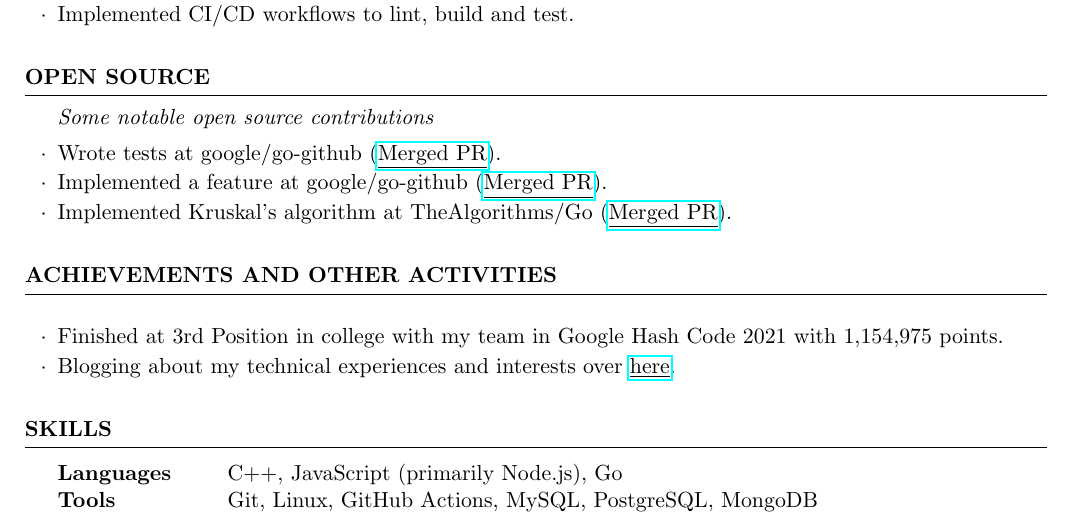
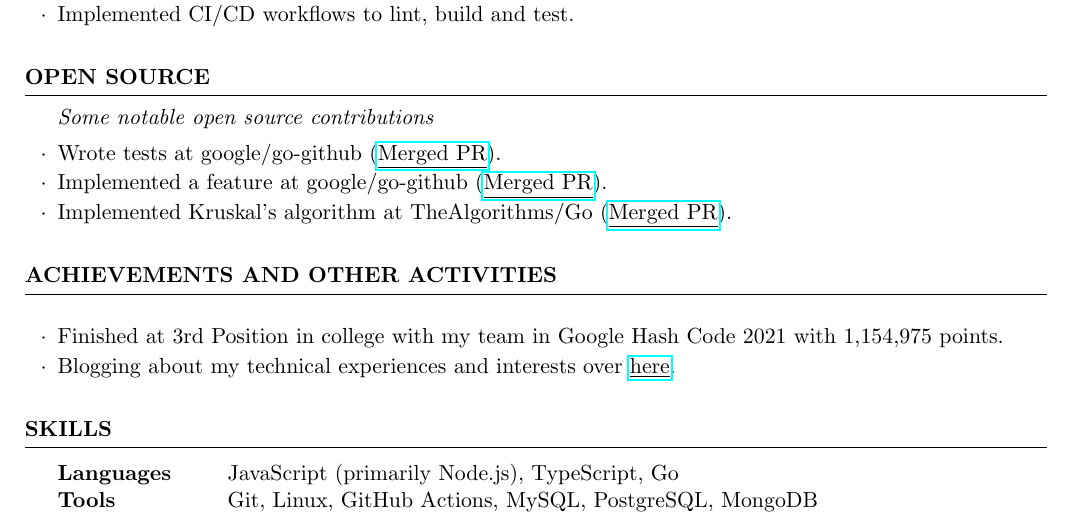
Before and after one commit to viveknathani/resume, a LaTeX CV (resume.tex): part of the page, cut so that both start at the same text. Compiled offline with pdfLaTeX.

Commit message:
chore: link typo, skills section

```diff
--- a/resume.tex
+++ b/resume.tex
@@ -35,7 +35,7 @@
 +91 9106581560 \\
 viveknathani2402@gmail.com \\
 \href{https://GitHub.com/viveknathani/}{\underline{GitHub}} \\
-\href{https://www.LinkedIn.com/in/viveknathani/}{\underline{LinkedIn}}
+\href{https://www.linkedin.com/in/viveknathani/}{\underline{LinkedIn}}
 }
 
 \begin{document}
@@ -109,7 +109,7 @@ viveknathani2402@gmail.com \\
 \begin{rSection}{Skills}
 
 \begin{tabular}{ @{} >{\bfseries}l @{\hspace{6ex}} l }
-Languages & C++, JavaScript (primarily Node.js), Go \\
+Languages & JavaScript (primarily Node.js), TypeScript, Go \\
 Tools & Git, Linux, GitHub Actions, MySQL, PostgreSQL, MongoDB \\
 \end{tabular}
 
```
